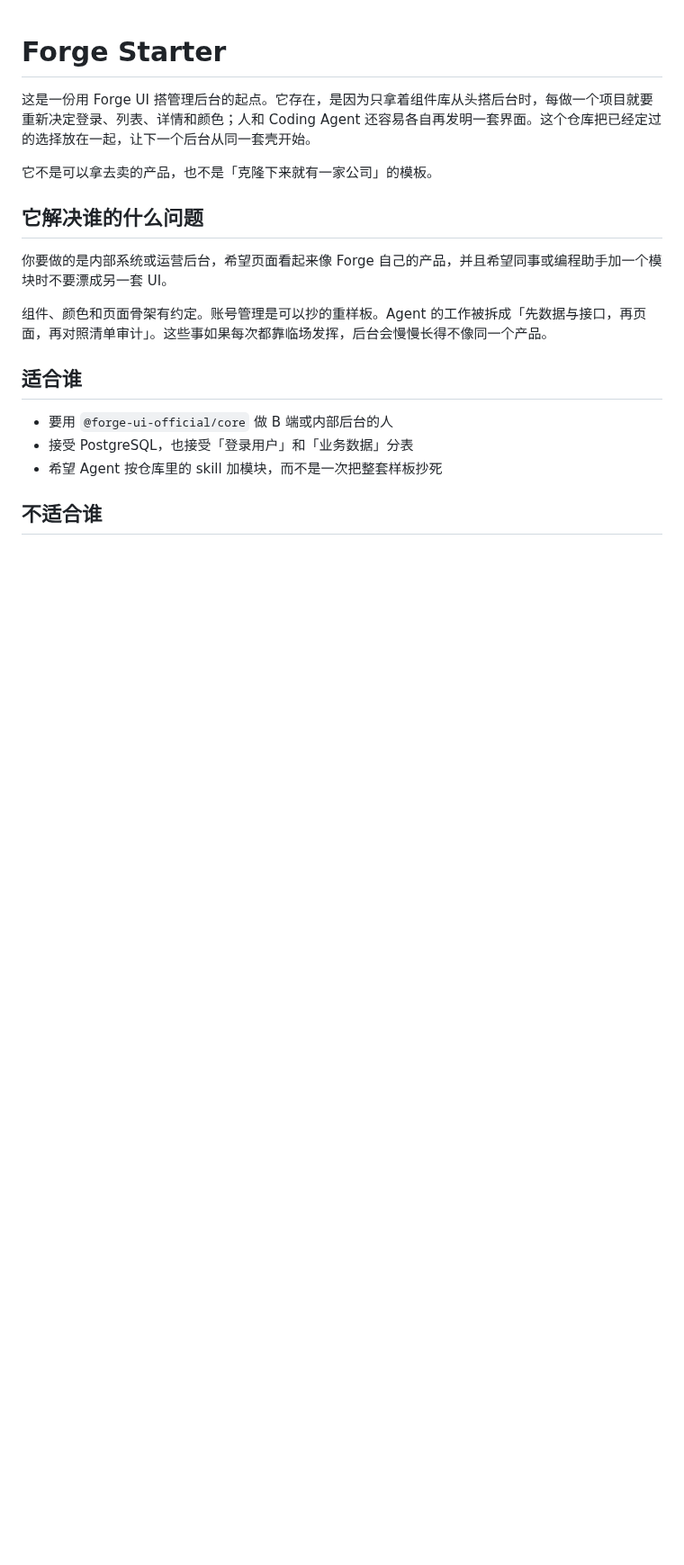
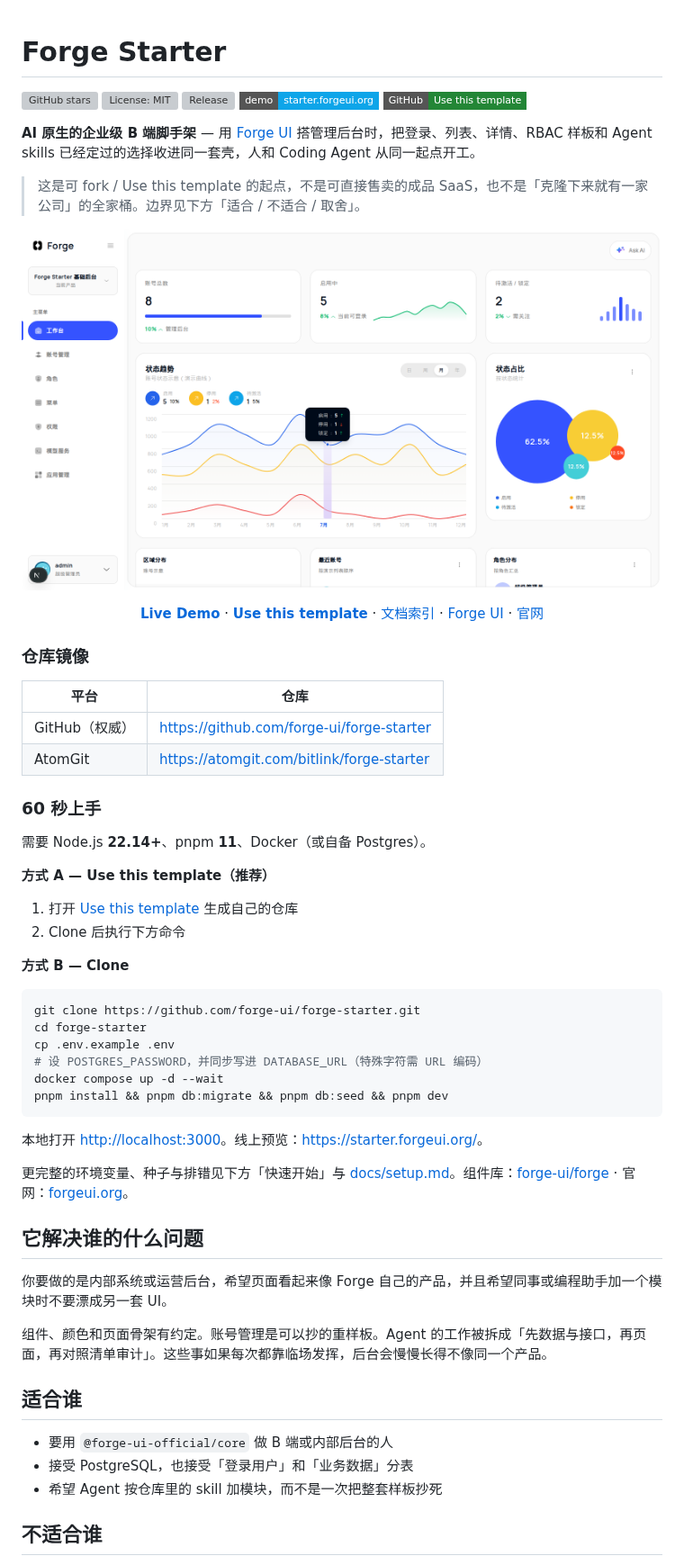
Before and after one commit to forge-ui/forge-starter, a Markdown page: README.md, the part around the change. Shown at 90% size. Rendered like a GitHub page; pictures changed too: docs/assets/readme-hero.png (added); badges without logos; blank space fills up the shorter version; grey boxes are pictures that could not be loaded.

Commit message:
docs: 更新 README 首屏（徽章、Demo CTA、镜像与 60 秒上手） (#11)
首屏换成徽章、Live Demo / Use this template、GitHub 与 AtomGit 镜像，以及 60 秒上手。
去掉仍返回 404 的 Gitee 行。Hero 为当前工作台浅色截图。
自「它解决谁的什么问题」起原文保留。

Co-authored-by: Cursor Agent <cursoragent@cursor.com>
Co-authored-by: bitlink <bitlink0521@users.noreply.github.com>

````diff
--- a/README.md
+++ b/README.md
@@ -1,8 +1,67 @@
 # Forge Starter
 
-这是一份用 Forge UI 搭管理后台的起点。它存在，是因为只拿着组件库从头搭后台时，每做一个项目就要重新决定登录、列表、详情和颜色；人和 Coding Agent 还容易各自再发明一套界面。这个仓库把已经定过的选择放在一起，让下一个后台从同一套壳开始。
+[![GitHub stars](https://img.shields.io/github/stars/forge-ui/forge-starter?style=flat-square)](https://github.com/forge-ui/forge-starter/stargazers)
+[![License: MIT](https://img.shields.io/github/license/forge-ui/forge-starter?style=flat-square)](LICENSE)
+[![Release](https://img.shields.io/github/v/release/forge-ui/forge-starter?style=flat-square)](https://github.com/forge-ui/forge-starter/releases)
+[![Live Demo](https://img.shields.io/badge/demo-starter.forgeui.org-0ea5e9?style=flat-square)](https://starter.forgeui.org/)
+[![Use this template](https://img.shields.io/badge/GitHub-Use_this_template-238636?style=flat-square&logo=github)](https://github.com/forge-ui/forge-starter/generate)
 
-它不是可以拿去卖的产品，也不是「克隆下来就有一家公司」的模板。
+**AI 原生的企业级 B 端脚手架** — 用 [Forge UI](https://github.com/forge-ui/forge) 搭管理后台时，把登录、列表、详情、RBAC 样板和 Agent skills 已经定过的选择收进同一套壳，人和 Coding Agent 从同一起点开工。
+
+> 这是可 fork / Use this template 的起点，不是可直接售卖的成品 SaaS，也不是「克隆下来就有一家公司」的全家桶。边界见下方「适合 / 不适合 / 取舍」。
+
+<p align="center">
+  <a href="https://starter.forgeui.org/">
+    <img
+      src="docs/assets/readme-hero.png"
+      alt="Forge Starter — 管理后台工作台预览"
+      width="920"
+    />
+  </a>
+</p>
+
+<p align="center">
+  <a href="https://starter.forgeui.org/"><strong>Live Demo</strong></a>
+  ·
+  <a href="https://github.com/forge-ui/forge-starter/generate"><strong>Use this template</strong></a>
+  ·
+  <a href="docs/README.md">文档索引</a>
+  ·
+  <a href="https://github.com/forge-ui/forge">Forge UI</a>
+  ·
+  <a href="https://forgeui.org">官网</a>
+</p>
+
+### 仓库镜像
+
+| 平台 | 仓库 |
+| --- | --- |
+| GitHub（权威） | https://github.com/forge-ui/forge-starter |
+| AtomGit | https://atomgit.com/bitlink/forge-starter |
+
+### 60 秒上手
+
+需要 Node.js **22.14+**、pnpm **11**、Docker（或自备 Postgres）。
+
+**方式 A — Use this template（推荐）**
+
+1. 打开 [Use this template](https://github.com/forge-ui/forge-starter/generate) 生成自己的仓库
+2. Clone 后执行下方命令
+
+**方式 B — Clone**
+
+```bash
+git clone https://github.com/forge-ui/forge-starter.git
+cd forge-starter
+cp .env.example .env
+# 设 POSTGRES_PASSWORD，并同步写进 DATABASE_URL（特殊字符需 URL 编码）
+docker compose up -d --wait
+pnpm install && pnpm db:migrate && pnpm db:seed && pnpm dev
+```
+
+本地打开 [http://localhost:3000](http://localhost:3000)。线上预览：[https://starter.forgeui.org/](https://starter.forgeui.org/)。
+
+更完整的环境变量、种子与排错见下方「快速开始」与 [docs/setup.md](docs/setup.md)。组件库：[forge-ui/forge](https://github.com/forge-ui/forge) · 官网：[forgeui.org](https://forgeui.org)。
 
 ## 它解决谁的什么问题
 
````
